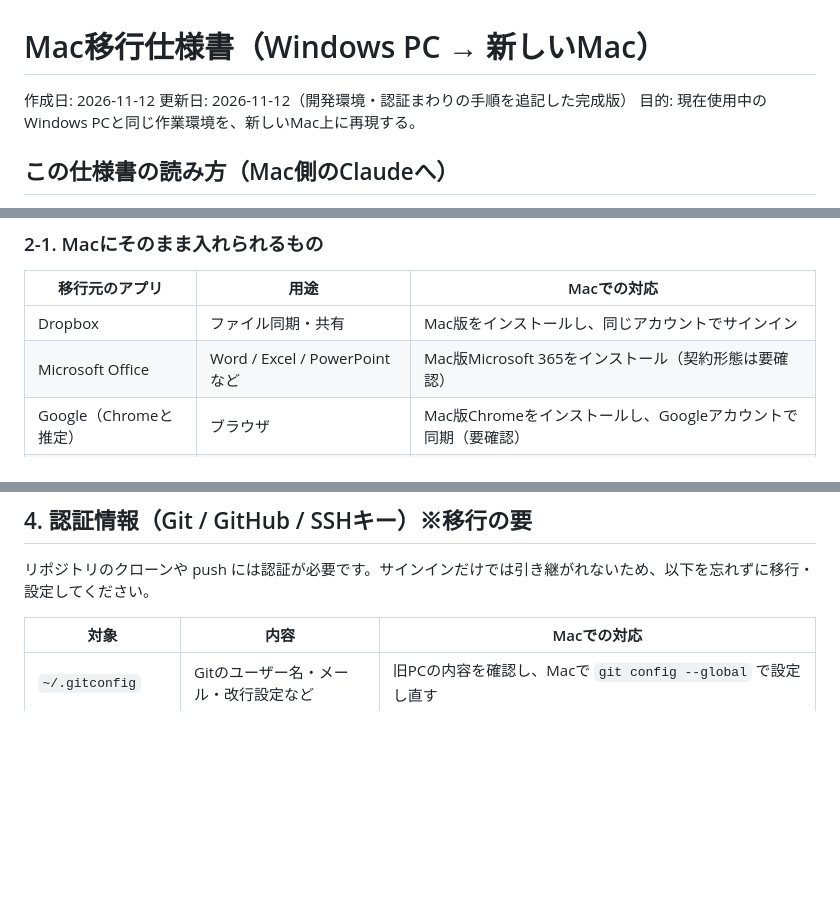
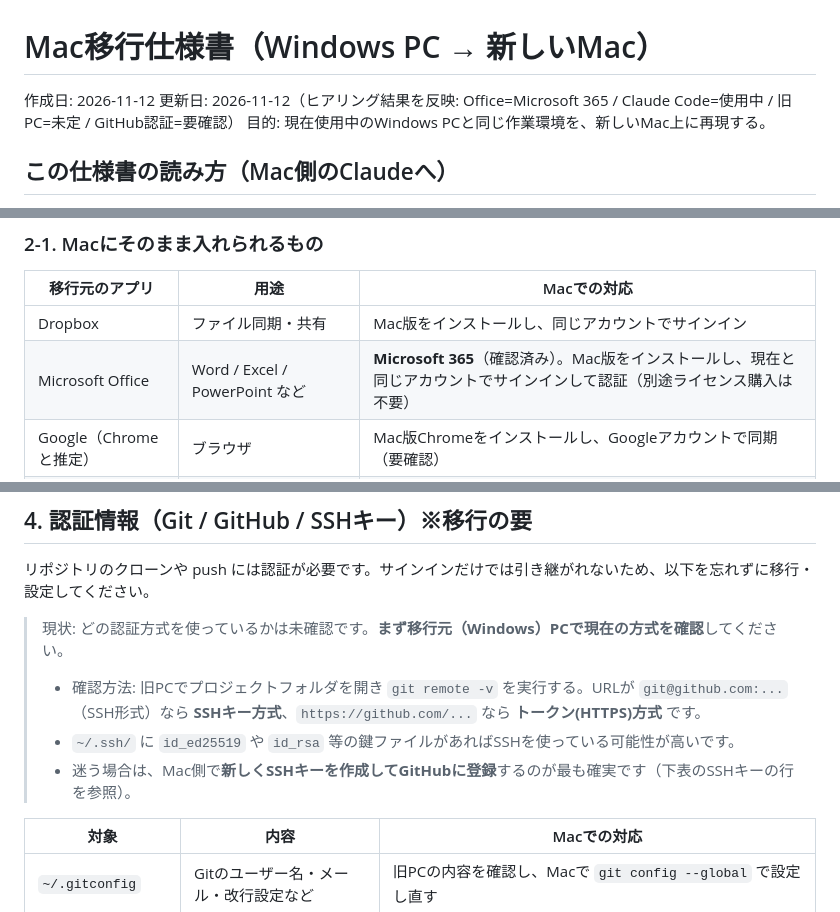
Before and after one commit to kousukemori79-beep/my-project, a Markdown page: Mac移行仕様書.md, 3 parts joined by grey strips. GitHub-like rendering; blank space fills up the shorter version.

```diff
--- a/Mac移行仕様書.md
+++ b/Mac移行仕様書.md
@@ -1,7 +1,7 @@
 # Mac移行仕様書（Windows PC → 新しいMac）
 
 作成日: 2026-11-12
-更新日: 2026-11-12（開発環境・認証まわりの手順を追記した完成版）
+更新日: 2026-11-12（ヒアリング結果を反映: Office=Microsoft 365 / Claude Code=使用中 / 旧PC=未定 / GitHub認証=要確認）
 目的: 現在使用中のWindows PCと同じ作業環境を、新しいMac上に再現する。
 
 ## この仕様書の読み方（Mac側のClaudeへ）
@@ -28,7 +28,7 @@
 | 移行元のアプリ | 用途 | Macでの対応 |
 |---|---|---|
 | Dropbox | ファイル同期・共有 | Mac版をインストールし、同じアカウントでサインイン |
-| Microsoft Office | Word / Excel / PowerPoint など | Mac版Microsoft 365をインストール（契約形態は要確認） |
+| Microsoft Office | Word / Excel / PowerPoint など | **Microsoft 365**（確認済み）。Mac版をインストールし、現在と同じアカウントでサインインして認証（別途ライセンス購入は不要） |
 | Google（Chromeと推定） | ブラウザ | Mac版Chromeをインストールし、Googleアカウントで同期（要確認） |
 | Notion | ノート・情報管理 | Mac版をインストールしサインイン（データはクラウド上） |
 | Obsidian | ノート | Mac版をインストール。保管庫（Vault）の場所は要確認 |
@@ -77,6 +77,11 @@ Macでは、まず**パッケージ管理ツール「Homebrew」**を入れて
 
 リポジトリのクローンや push には認証が必要です。サインインだけでは引き継がれないため、以下を忘れずに移行・設定してください。
 
+> 現状: どの認証方式を使っているかは未確認です。**まず移行元（Windows）PCで現在の方式を確認**してください。
+> - 確認方法: 旧PCでプロジェクトフォルダを開き `git remote -v` を実行する。URLが `git@github.com:...`（SSH形式）なら **SSHキー方式**、`https://github.com/...` なら **トークン(HTTPS)方式** です。
+> - `~/.ssh/` に `id_ed25519` や `id_rsa` 等の鍵ファイルがあればSSHを使っている可能性が高いです。
+> - 迷う場合は、Mac側で**新しくSSHキーを作成してGitHubに登録**するのが最も確実です（下表のSSHキーの行を参照）。
+
 | 対象 | 内容 | Macでの対応 |
 |---|---|---|
 | `~/.gitconfig` | Gitのユーザー名・メール・改行設定など | 旧PCの内容を確認し、Macで `git config --global` で設定し直す |
```
Also changed, not shown: other parts of Mac移行仕様書.md (+33 -14 lines).
